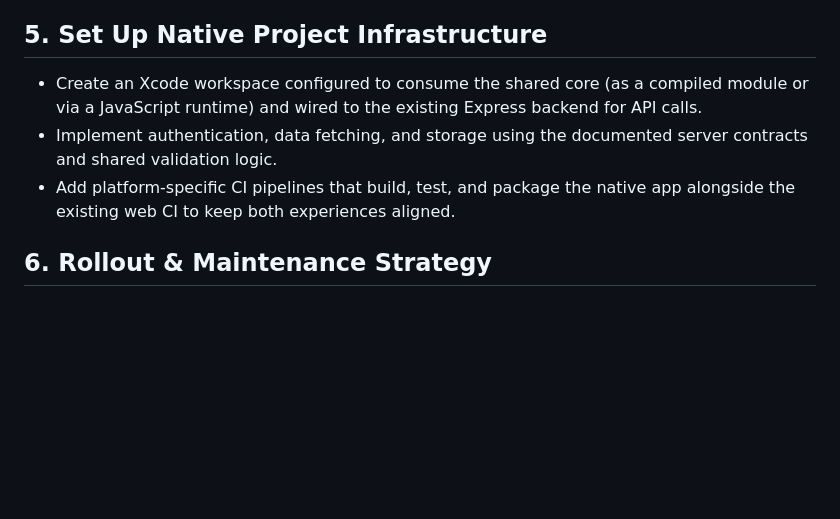
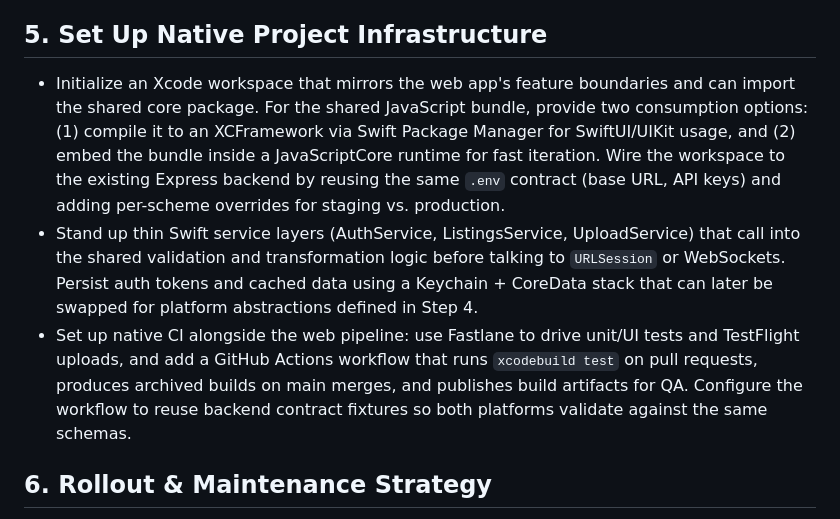
Before and after one commit to Dovidc/ListIt, a Markdown page: docs/dual-platform-roadmap.md, the part around the change. Rendered like a GitHub page; blank space fills up the shorter version.

Commit message:
Expand native infrastructure roadmap

```diff
--- a/docs/dual-platform-roadmap.md
+++ b/docs/dual-platform-roadmap.md
@@ -29,9 +29,9 @@ This roadmap outlines the major workstreams required to evolve ListIt from a bro
 - Decide up front which path balances your customization requirements, maintenance budget, and release cadence. All approaches benefit from the shared core, typed contracts, and interface boundaries defined above.
 
 ## 5. Set Up Native Project Infrastructure
-- Create an Xcode workspace configured to consume the shared core (as a compiled module or via a JavaScript runtime) and wired to the existing Express backend for API calls.
-- Implement authentication, data fetching, and storage using the documented server contracts and shared validation logic.
-- Add platform-specific CI pipelines that build, test, and package the native app alongside the existing web CI to keep both experiences aligned.
+- Initialize an Xcode workspace that mirrors the web app's feature boundaries and can import the shared core package. For the shared JavaScript bundle, provide two consumption options: (1) compile it to an XCFramework via Swift Package Manager for SwiftUI/UIKit usage, and (2) embed the bundle inside a JavaScriptCore runtime for fast iteration. Wire the workspace to the existing Express backend by reusing the same `.env` contract (base URL, API keys) and adding per-scheme overrides for staging vs. production.
+- Stand up thin Swift service layers (AuthService, ListingsService, UploadService) that call into the shared validation and transformation logic before talking to `URLSession` or WebSockets. Persist auth tokens and cached data using a Keychain + CoreData stack that can later be swapped for platform abstractions defined in Step 4.
+- Set up native CI alongside the web pipeline: use Fastlane to drive unit/UI tests and TestFlight uploads, and add a GitHub Actions workflow that runs `xcodebuild test` on pull requests, produces archived builds on main merges, and publishes build artifacts for QA. Configure the workflow to reuse backend contract fixtures so both platforms validate against the same schemas.
 
 ## 6. Rollout & Maintenance Strategy
 - Adopt feature parity guidelines so new capabilities land in the shared core first, then receive platform-specific UI implementations.
```
